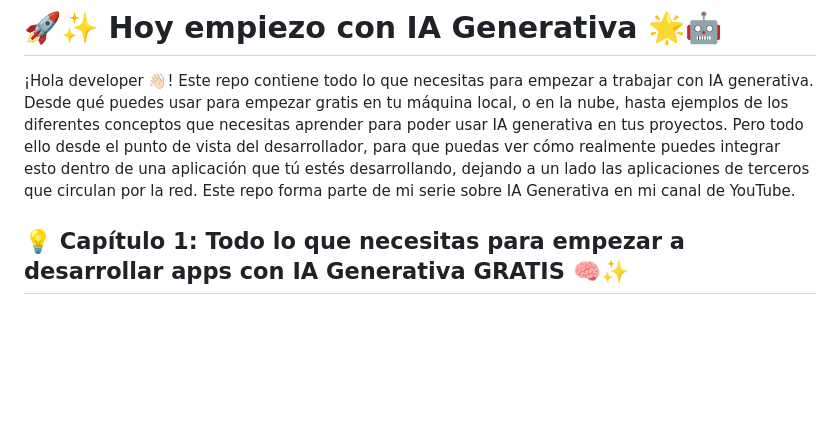
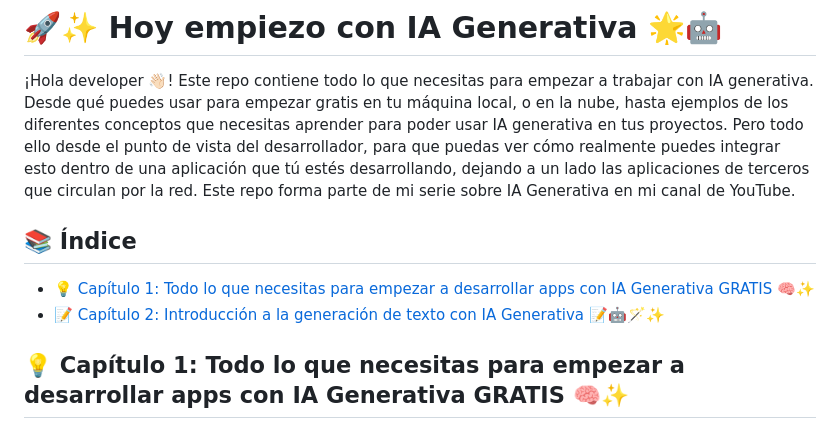
Before and after one commit to esthermaroto/RAG3, a Markdown page: README.md, the part around the change. Drawn GitHub-style; blank space fills up the shorter version.

Commit message:
Update README files to enhance structure and readability

```diff
--- a/README.md
+++ b/README.md
@@ -1,6 +1,11 @@
 # 🚀✨ Hoy empiezo con IA Generativa 🌟🤖
 
 ¡Hola developer 👋🏻! Este repo contiene todo lo que necesitas para empezar a trabajar con IA generativa. Desde qué puedes usar para empezar gratis en tu máquina local, o en la nube, hasta ejemplos de los diferentes conceptos que necesitas aprender para poder usar IA generativa en tus proyectos. Pero todo ello desde el punto de vista del desarrollador, para que puedas ver cómo realmente puedes integrar esto dentro de una aplicación que tú estés desarrollando, dejando a un lado las aplicaciones de terceros que circulan por la red. Este repo forma parte de mi serie sobre IA Generativa en mi canal de YouTube.
+
+## 📚 Índice
+
+- [💡 Capítulo 1: Todo lo que necesitas para empezar a desarrollar apps con IA Generativa GRATIS 🧠✨](#-capítulo-1-todo-lo-que-necesitas-para-empezar-a-desarrollar-apps-con-ia-generativa-gratis-)
+- [📝 Capítulo 2: Introducción a la generación de texto con IA Generativa 📝🤖🪄✨ ](text-generation/README.md)
 
 ## 💡 Capítulo 1: Todo lo que necesitas para empezar a desarrollar apps con IA Generativa GRATIS  🧠✨
 
```
Also changed, not shown: text-generation/README.md (+2 -0 lines).
